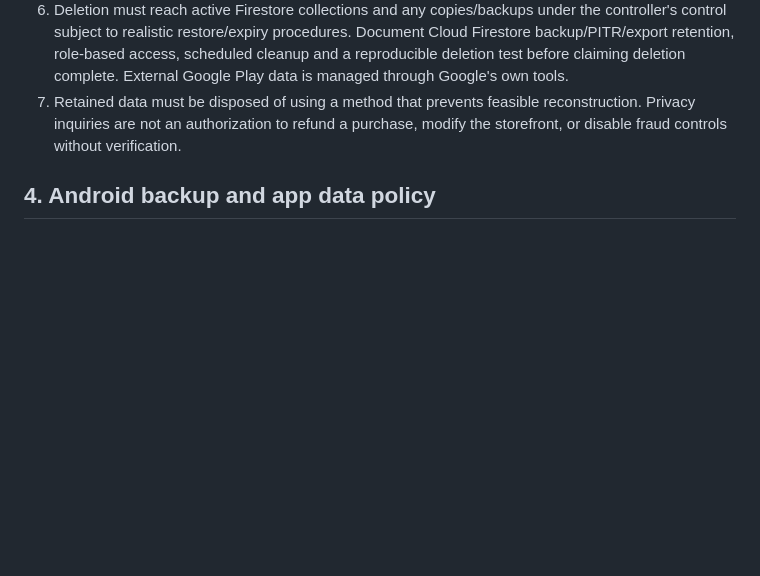
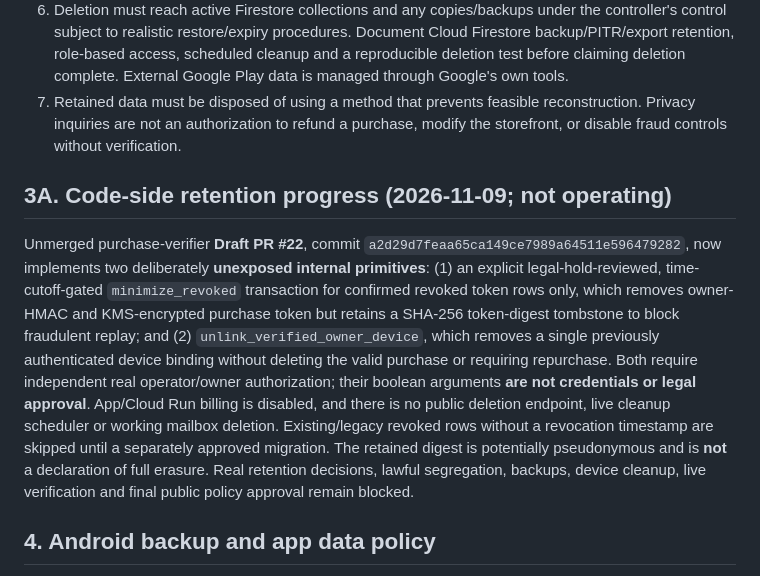
Before and after one commit to wonster0901/motility9-wix-import-test, a Markdown page: docs/TASTEROAMING_RETENTION_DELETION_POLICY_20261109.md, the part around the change. Drawn GitHub-style; blank space fills up the shorter version.

Commit message:
docs(site): record retention minimization source without claiming operational deletion

```diff
--- a/docs/TASTEROAMING_RETENTION_DELETION_POLICY_20261109.md
+++ b/docs/TASTEROAMING_RETENTION_DELETION_POLICY_20261109.md
@@ -38,6 +38,10 @@ The **90-day ordinary inquiry** period is a product operating choice; the Korean
 6. Deletion must reach active Firestore collections and any copies/backups under the controller's control subject to realistic restore/expiry procedures. Document Cloud Firestore backup/PITR/export retention, role-based access, scheduled cleanup and a reproducible deletion test before claiming deletion complete. External Google Play data is managed through Google's own tools.
 7. Retained data must be disposed of using a method that prevents feasible reconstruction. Privacy inquiries are not an authorization to refund a purchase, modify the storefront, or disable fraud controls without verification.
 
+## 3A. Code-side retention progress (2026-11-09; not operating)
+
+Unmerged purchase-verifier **Draft PR #22**, commit `a2d29d7feaa65ca149ce7989a64511e596479282`, now implements two deliberately **unexposed internal primitives**: (1) an explicit legal-hold-reviewed, time-cutoff-gated `minimize_revoked` transaction for confirmed revoked token rows only, which removes owner-HMAC and KMS-encrypted purchase token but retains a SHA-256 token-digest tombstone to block fraudulent replay; and (2) `unlink_verified_owner_device`, which removes a single previously authenticated device binding without deleting the valid purchase or requiring repurchase. Both require independent real operator/owner authorization; their boolean arguments **are not credentials or legal approval**. App/Cloud Run billing is disabled, and there is no public deletion endpoint, live cleanup scheduler or working mailbox deletion. Existing/legacy revoked rows without a revocation timestamp are skipped until a separately approved migration. The retained digest is potentially pseudonymous and is **not** a declaration of full erasure. Real retention decisions, lawful segregation, backups, device cleanup, live verification and final public policy approval remain blocked.
+
 ## 4. Android backup and app data policy
 
 **Launch decision:** Prefer **no cloud or device-to-device restoration of TasteRoaming's user preferences and verifier proof**; users may reselect HERE/TRIP/maps and restore a valid Remove Ads purchase online using the original Google Play/billing identity. Food catalog/images are already bundled. Cloud backups must not function as a shadow retention channel for deleted Recent/recovery copies.
```
